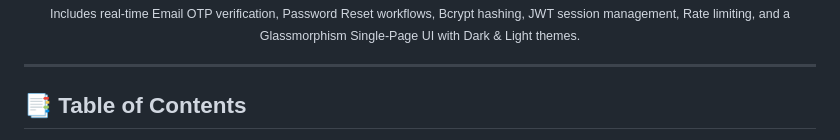
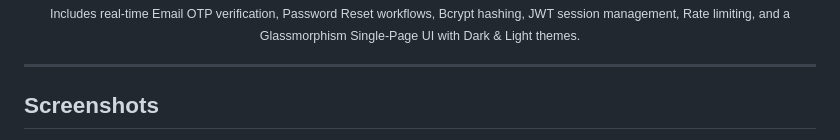
Before and after one commit to Bharathrajzero/SecureAuth, a Markdown page: README.md, the part around one of its changes. GitHub-like rendering.

```diff
--- a/README.md
+++ b/README.md
@@ -30,5 +30,5 @@
 
 ---
 
-## 📑 Table of Contents
+##  Screenshots
 
```
Also changed, not shown: other parts of README.md (+16 -17 lines).
